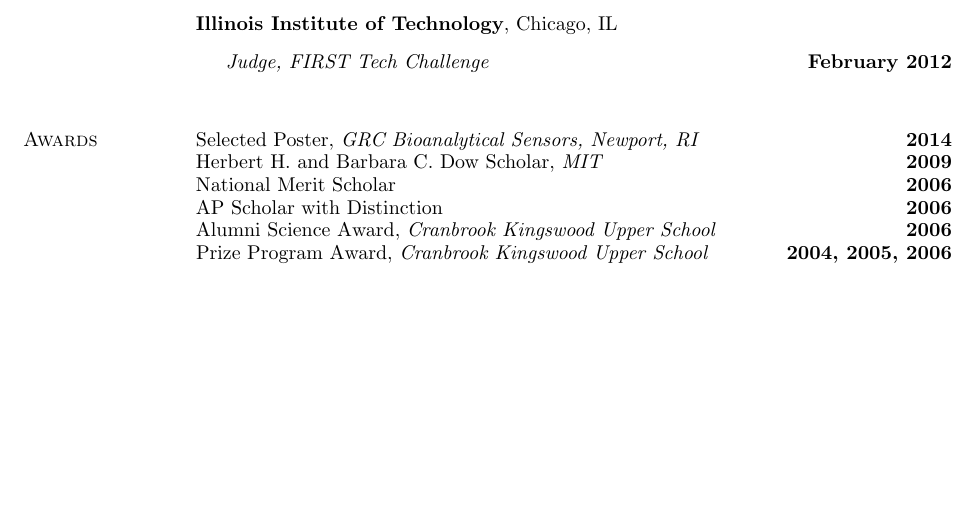
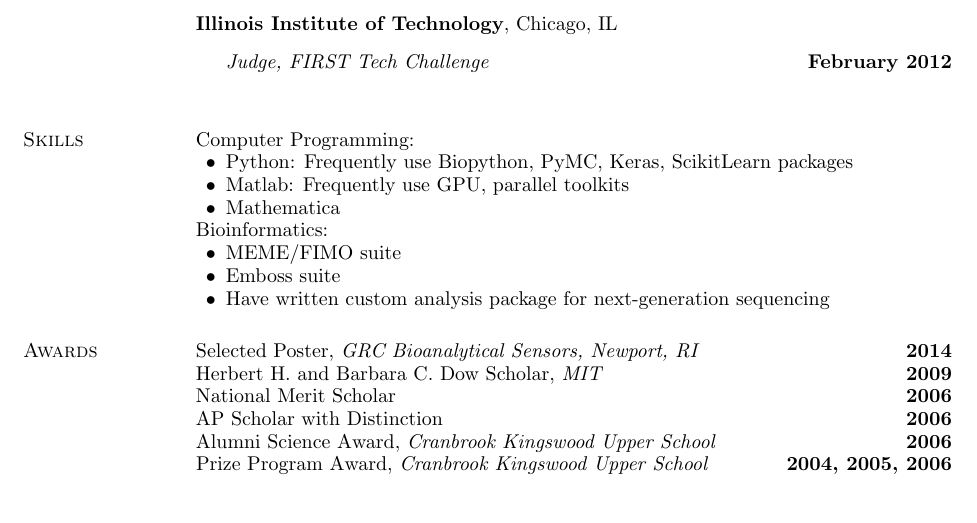
Before and after one commit to tcyb/cybcv, a LaTeX CV (cv/cv_cybulski.tex): part of page 3 of 3, cut so that both start at the same text, the shorter picture padded with empty space. Compiled offline with pdfLaTeX.

Commit message:
added some organization

```diff
--- a/cv_cybulski.tex
+++ b/cv/cv_cybulski.tex
@@ -536,18 +536,23 @@ Chicago, IL
 \item[] \textit{Judge, FIRST Tech Challenge}
 	\hfill  \textbf{February 2012}\\
 \end{outerlist}
-%\section{Skills}
-%
-%Computer Programming:
-%\begin{innerlist}
-%\item Python, UNIX shell scripting/Bash, SQL\\
-%\end{innerlist}
-%
-%Numerical Analysis:
-%\begin{innerlist}
-%\item \Matlab, Mathematica, R\\
-%\end{innerlist}
-%
+
+\section{Skills}
+
+Computer Programming:
+\begin{innerlist}
+\item Python: Frequently use Biopython, PyMC, Keras, ScikitLearn packages
+\item Matlab: Frequently use GPU, parallel toolkits
+\item Mathematica
+\end{innerlist}
+
+Bioinformatics:
+\begin{innerlist}
+\item MEME/FIMO suite
+\item Emboss suite
+\item Have written custom analysis package for next-generation sequencing
+\end{innerlist}
+
 %Productivity Software:
 %\begin{innerlist}
 %\item Microsoft Office, Google Docs
```
Also changed, not shown: cv/cv_cybulski.pdf (added), cv_cybulski.pdf (deleted), cv/cv_cybulski.tex (7 more changed lines), 8 other files.
